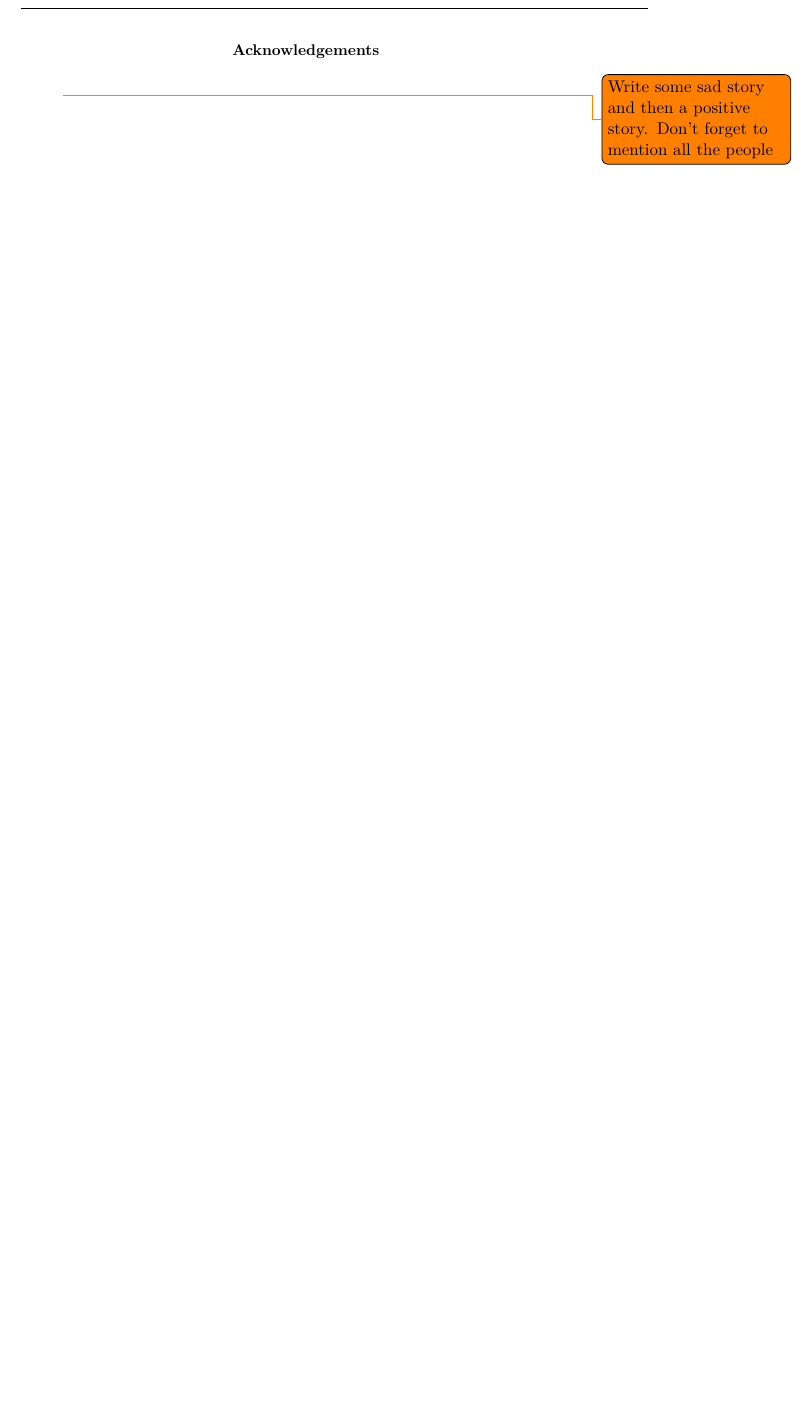
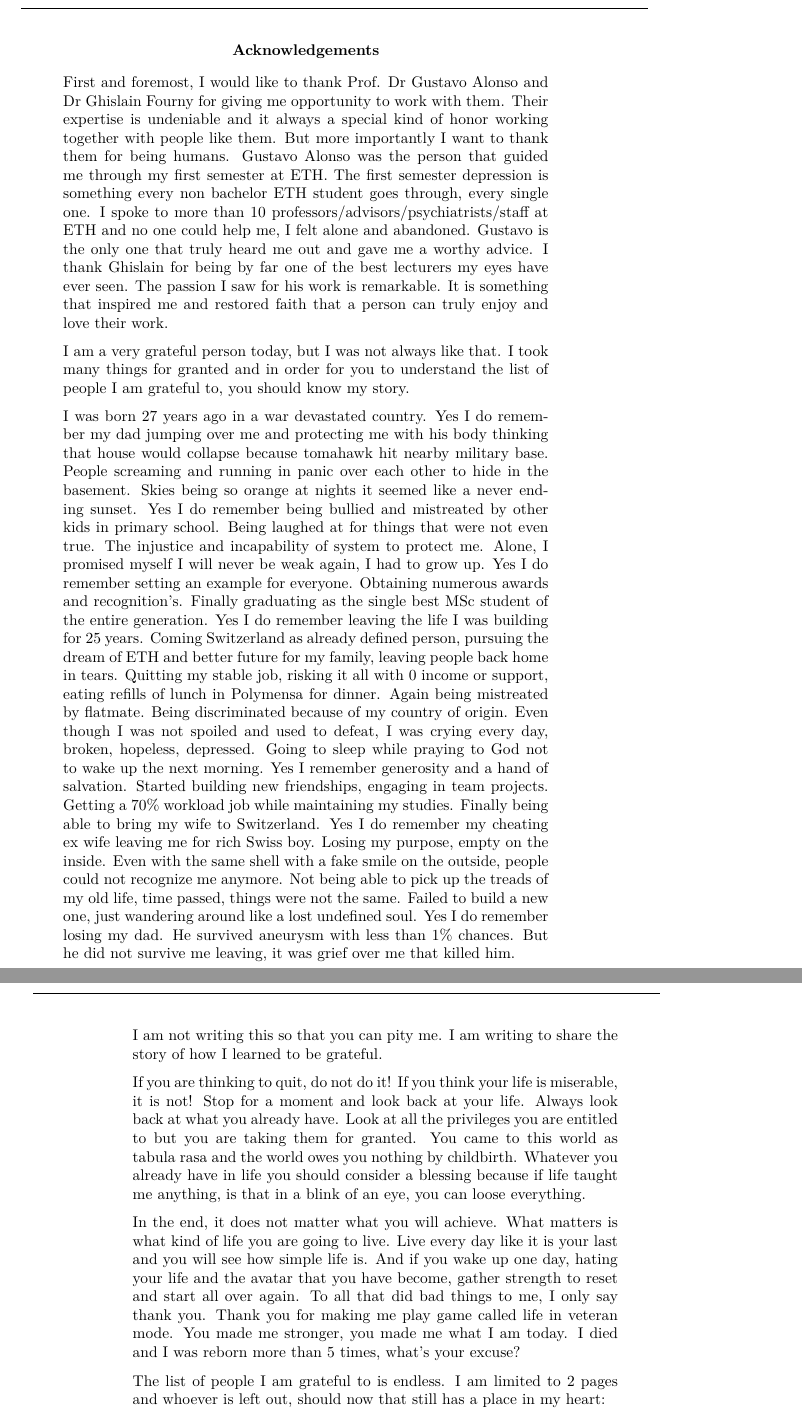
Before and after one commit to RumbleDB/rumble-test-suite, a LaTeX thesis (thesis/thesis.tex, which reads thesis/aknowledgements.tex): part of page 5 of 36 before the commit and two parts of pages 5 and 6 of 38 after it, the two joined at a grey line, cut so that both start at the same text, the shorter picture padded with empty space. The pictures show the PDF file thesis/thesis.pdf that the author committed with the source.

Commit message:
Acknowledgments added

```diff
--- a/thesis/aknowledgements.tex
+++ b/thesis/aknowledgements.tex
@@ -1,4 +1,18 @@
 \cleardoublepage
 \renewcommand{\abstractname}{Acknowledgements}
 \begin{abstract}
-	\todo{Write some sad story and then a positive story. Don't forget to mention all the people}
+	First and foremost, I would like to thank Prof. Dr Gustavo Alonso and Dr Ghislain Fourny for giving me opportunity to work with them. Their expertise is undeniable and it always a special kind of honor working together with people like them. But more importantly I want to thank them for being humans. Gustavo Alonso was the person that guided me through my first semester at ETH. The first semester depression is something every non bachelor ETH student goes through, every single one. I spoke to more than 10 professors/advisors/psychiatrists/staff at ETH and no one could help me, I felt alone and abandoned. Gustavo is the only one that truly heard me out and gave me a worthy advice. I thank Ghislain for being by far one of the best lecturers my eyes have ever seen. The passion I saw for his work is remarkable. It is something that inspired me and restored faith that a person can truly enjoy and love their work.
+
+	I am a very grateful person today, but I was not always like that. I took many things for granted and in order for you to understand the list of people I am grateful to, you should know my story.
+
+	I was born 27 years ago in a war devastated country. Yes I do remember my dad jumping over me and protecting me with his body thinking that house would collapse because tomahawk hit nearby military base. People screaming and running in panic over each other to hide in the basement. Skies being so orange at nights it seemed like a never ending sunset. Yes I do remember being bullied and mistreated by other kids in primary school. Being laughed at for things that were not even true. The injustice and incapability of system to protect me. Alone, I promised myself I will never be weak again, I had to grow up. Yes I do remember setting an example for everyone. Obtaining numerous awards and recognition's. Finally graduating as the single best MSc student of the entire generation. Yes I do remember leaving the life I was building for 25 years. Coming Switzerland as already defined person, pursuing the dream of ETH and better future for my family, leaving people back home in tears. Quitting my stable job, risking it all with 0 income or support, eating refills of lunch in Polymensa for dinner. Again being mistreated by flatmate. Being discriminated because of my country of origin. Even though I was not spoiled and used to defeat, I was crying every day, broken, hopeless, depressed. Going to sleep while praying to God not to wake up the next morning. Yes I remember generosity and a hand of salvation. Started building new friendships, engaging in team projects. Getting a 70\% workload job while maintaining my studies. Finally being able to bring my wife to Switzerland. Yes I do remember my cheating ex wife leaving me for rich Swiss boy. Losing my purpose, empty on the inside. Even with the same shell with a fake smile on the outside, people could not recognize me anymore. Not being able to pick up the treads of my old life, time passed, things were not the same. Failed to build a new one, just wandering around like a lost undefined soul. Yes I do remember losing my dad. He survived aneurysm with less than 1\% chances. But he did not survive me leaving, it was grief over me that killed him.
+
+	I am not writing this so that you can pity me. I am writing to share the story of how I learned to be grateful.
+
+	If you are thinking to quit, do not do it! If you think your life is miserable, it is not! Stop for a moment and look back at your life. Always look back at what you already have. Look at all the privileges you are entitled to but you are taking them for granted. You came to this world as tabula rasa and the world owes you nothing by childbirth. Whatever you already have in life you should consider a blessing because if life taught me anything, is that in a blink of an eye, you can loose everything.
+
+	In the end, it does not matter what you will achieve. What matters is what kind of life you are going to live. Live every day like it is your last and you will see how simple life is. And if you wake up one day, hating your life and the avatar that you have become, gather strength to reset and start all over again. To all that did bad things to me, I only say thank you. Thank you for making me play game called life in veteran mode. You made me stronger, you made me what I am today. I died and I was reborn more than 5 times, what’s your excuse?
+
+	The list of people I am grateful to is endless. I am limited to 2 pages and whoever is left out, should now that still has a place in my heart:
+
+	\begin{itemize}
```
Also changed, not shown: thesis/thesis.pdf, thesis/aknowledgements.tex (15 more changed lines).
